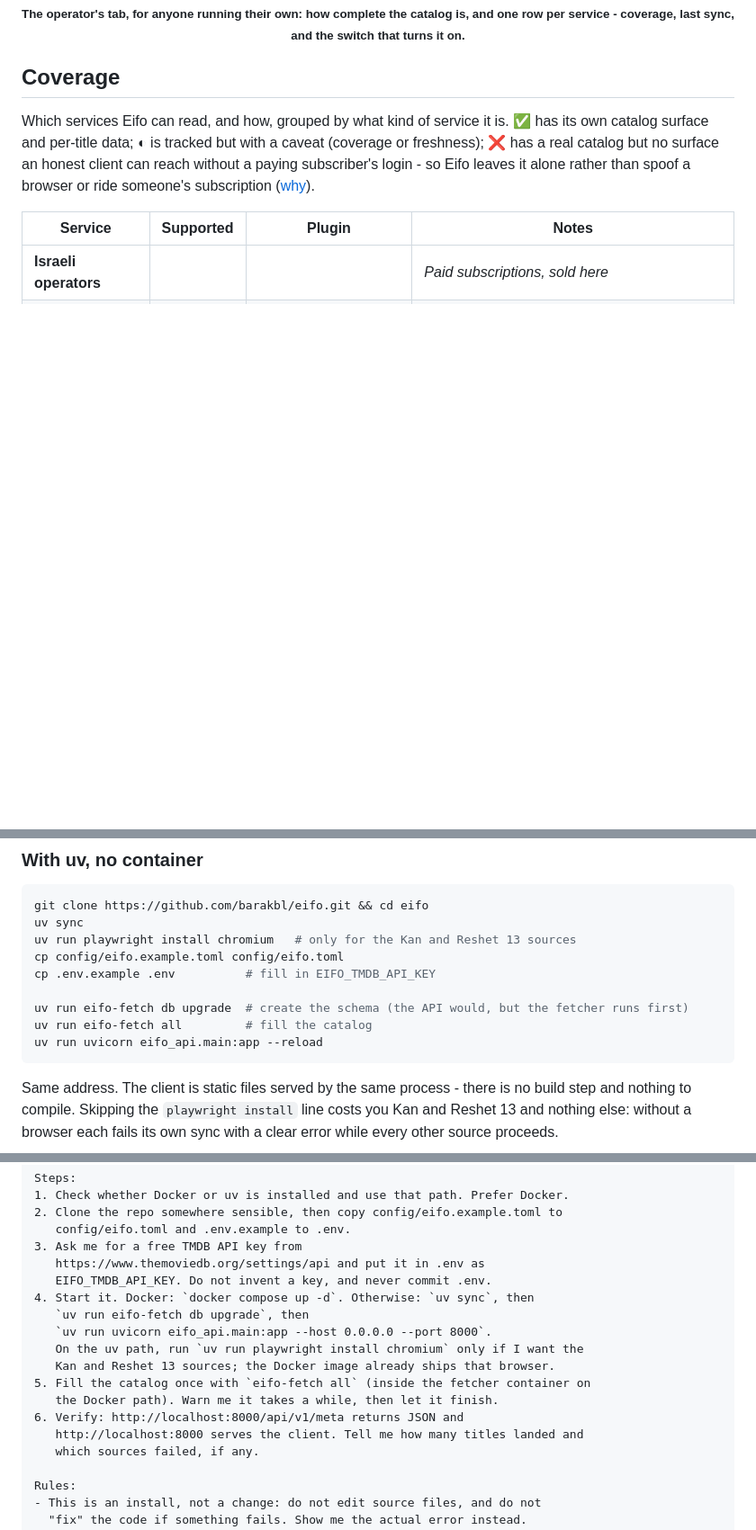
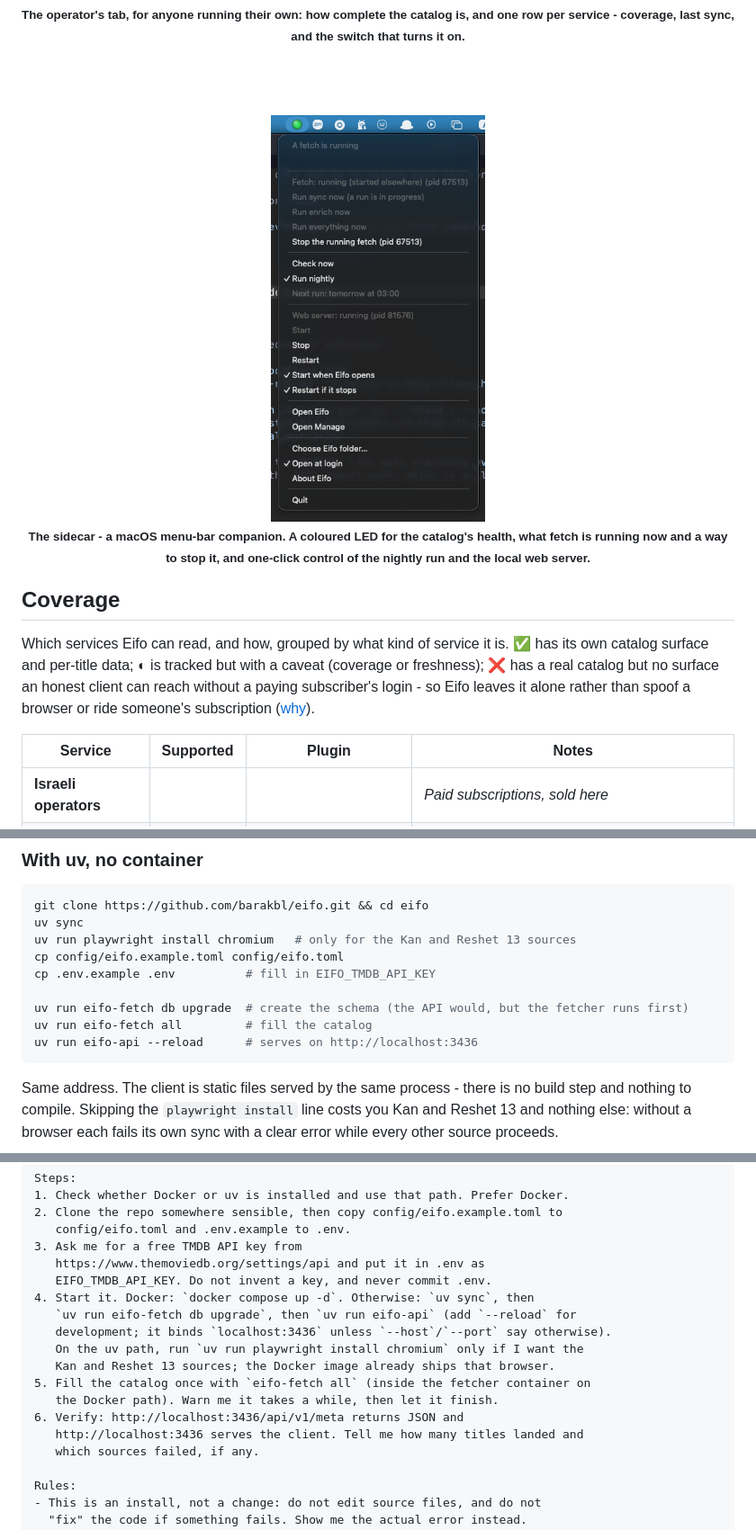
Before and after one commit to barakbl/eifo, a Markdown page: README.md, 3 parts joined by grey strips. Shown at 90% size. Drawn GitHub-style; pictures changed too: docs/screenshots/sidecar.png (added); blank space fills up the shorter version.

````diff
--- a/README.md
+++ b/README.md
@@ -129,6 +129,12 @@ everyone with no sign-in at all.
 
 <sub><b>The operator's tab, for anyone running their own: how complete the catalog is, and one row per service - coverage, last sync, and the switch that turns it on.</b></sub>
 
+<br /><br />
+
+<img src="docs/screenshots/sidecar.png" width="30%" alt="The macOS menu-bar app: a coloured status dot and a menu with the running fetch, a Stop item, the nightly schedule, and web-server controls" />
+
+<sub><b>The sidecar - a macOS menu-bar companion. A coloured LED for the catalog's health, what fetch is running now and a way to stop it, and one-click control of the nightly run and the local web server.</b></sub>
+
 </div>
 
 ## Coverage
@@ -208,7 +214,7 @@ cp .env.example .env          # fill in EIFO_TMDB_API_KEY
 
 uv run eifo-fetch db upgrade  # create the schema (the API would, but the fetcher runs first)
 uv run eifo-fetch all         # fill the catalog
-uv run uvicorn eifo_api.main:app --reload
+uv run eifo-api --reload      # serves on http://localhost:3436
 ```
 
 Same address. The client is static files served by the same process - there is no build
@@ -258,14 +264,14 @@ Steps:
    https://www.themoviedb.org/settings/api and put it in .env as
    EIFO_TMDB_API_KEY. Do not invent a key, and never commit .env.
 4. Start it. Docker: `docker compose up -d`. Otherwise: `uv sync`, then
-   `uv run eifo-fetch db upgrade`, then
-   `uv run uvicorn eifo_api.main:app --host 0.0.0.0 --port 8000`.
+   `uv run eifo-fetch db upgrade`, then `uv run eifo-api` (add `--reload` for
+   development; it binds `localhost:3436` unless `--host`/`--port` say otherwise).
    On the uv path, run `uv run playwright install chromium` only if I want the
    Kan and Reshet 13 sources; the Docker image already ships that browser.
 5. Fill the catalog once with `eifo-fetch all` (inside the fetcher container on
    the Docker path). Warn me it takes a while, then let it finish.
-6. Verify: http://localhost:8000/api/v1/meta returns JSON and
-   http://localhost:8000 serves the client. Tell me how many titles landed and
+6. Verify: http://localhost:3436/api/v1/meta returns JSON and
+   http://localhost:3436 serves the client. Tell me how many titles landed and
    which sources failed, if any.
 
 Rules:
````
Also changed, not shown: other parts of README.md (+2 -2 lines), sidecar/README.md (+32 -0 lines), 12 other files.
